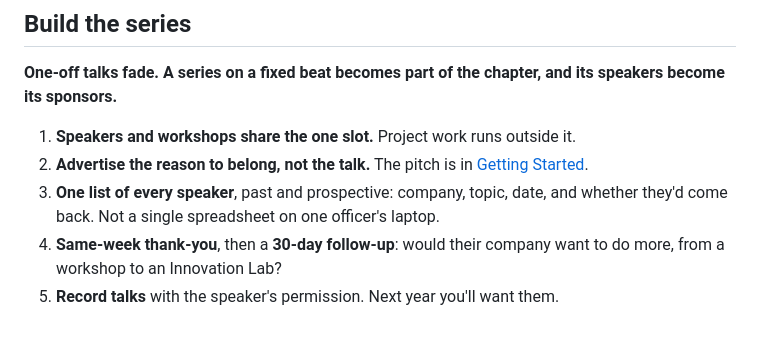
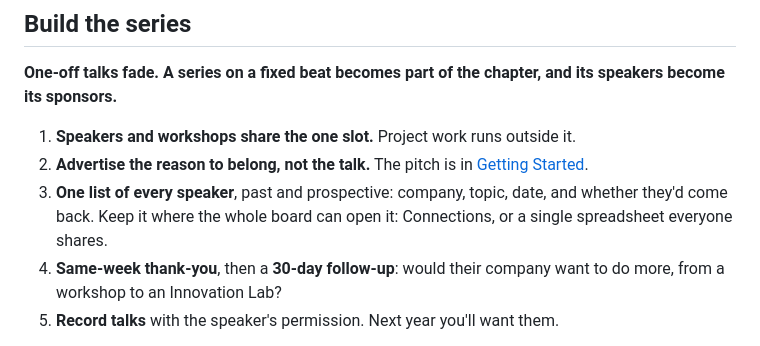
Before and after one commit to ALL-Applied-AI-Network/aain-content, a Markdown page: playbooks/speaker-series/index.md, the part around the change. Rendered like a GitHub page.

Commit message:
Speaker Series: say the one list positively, so the dashboard's spreadsheet picture agrees with it
Co-Authored-By: Claude Opus 5.5 <noreply@anthropic.com>

```diff
--- a/playbooks/speaker-series/index.md
+++ b/playbooks/speaker-series/index.md
@@ -50,7 +50,7 @@ The pulse of the chapter: a speaker or a workshop every other week, in the same
 
 1. **Speakers and workshops share the one slot.** Project work runs outside it.
 2. **Advertise the reason to belong, not the talk.** The pitch is in [Getting Started](https://all-ai-network.org/playbook.html?path=playbooks/getting-started/index.md#quick-guide).
-3. **One list of every speaker**, past and prospective: company, topic, date, and whether they'd come back. Not a single spreadsheet on one officer's laptop.
+3. **One list of every speaker**, past and prospective: company, topic, date, and whether they'd come back. Keep it where the whole board can open it: Connections, or a single spreadsheet everyone shares.
 4. **Same-week thank-you**, then a **30-day follow-up**: would their company want to do more, from a workshop to an Innovation Lab?
 5. **Record talks** with the speaker's permission. Next year you'll want them.
 
```
